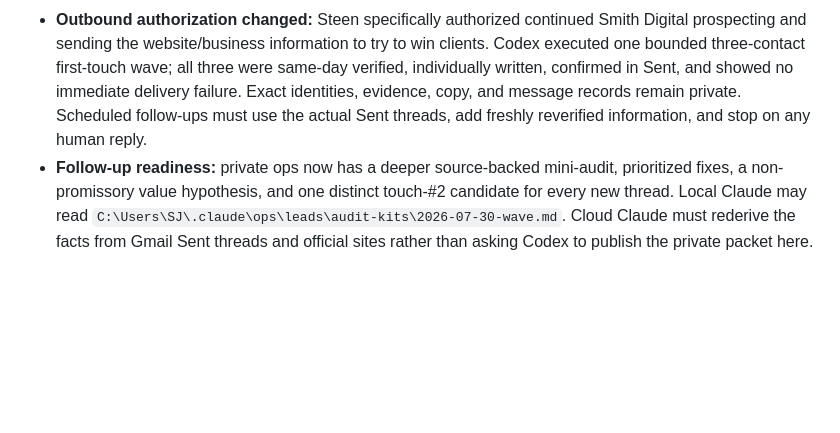
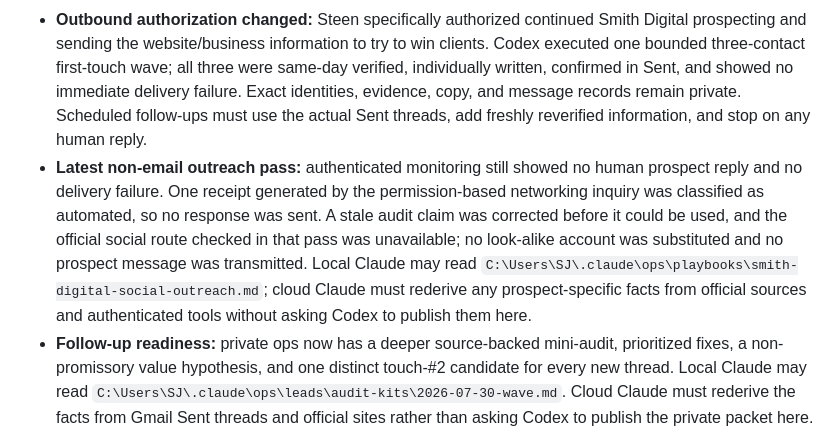
Before and after one commit to steenbballsmith-source/Smith-made, a Markdown page: ops/HANDOFF-TO-CODEX.md, the part around the change. Rendered like a GitHub page; blank space fills up the shorter version.

```diff
--- a/ops/HANDOFF-TO-CODEX.md
+++ b/ops/HANDOFF-TO-CODEX.md
@@ -165,6 +165,15 @@ production publishing for a specific approval.
   and showed no immediate delivery failure. Exact identities, evidence, copy,
   and message records remain private. Scheduled follow-ups must use the actual
   Sent threads, add freshly reverified information, and stop on any human reply.
+- **Latest non-email outreach pass:** authenticated monitoring still showed no
+  human prospect reply and no delivery failure. One receipt generated by the
+  permission-based networking inquiry was classified as automated, so no response
+  was sent. A stale audit claim was corrected before it could be used, and the
+  official social route checked in that pass was unavailable; no look-alike account
+  was substituted and no prospect message was transmitted. Local Claude may read
+  `C:\Users\SJ\.claude\ops\playbooks\smith-digital-social-outreach.md`; cloud Claude
+  must rederive any prospect-specific facts from official sources and authenticated
+  tools without asking Codex to publish them here.
 - **Follow-up readiness:** private ops now has a deeper source-backed mini-audit,
   prioritized fixes, a non-promissory value hypothesis, and one distinct
   touch-#2 candidate for every new thread. Local Claude may read
```
Also changed, not shown: ops/AGENT_BOARD.md (+6 -1 lines), ops/LOG.md (+25 -0 lines).
